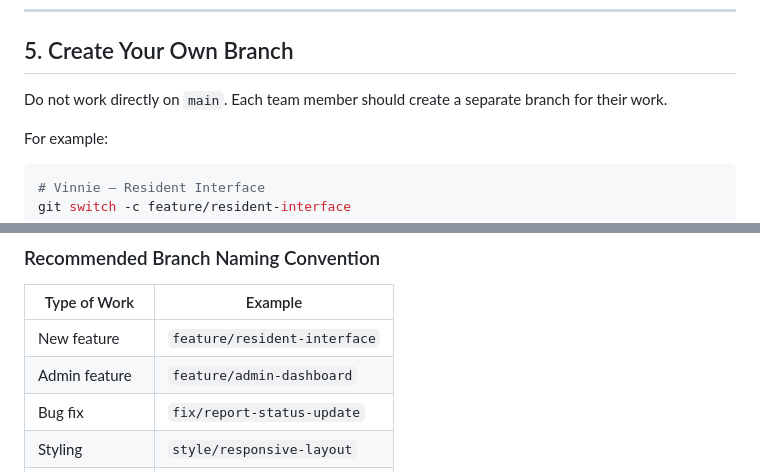
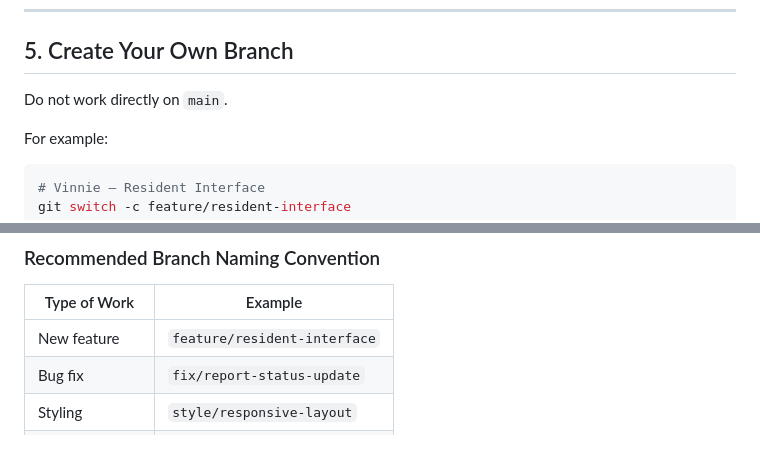
Before and after one commit to ranithebunny/ReportPoint, a Markdown page: README.md, 2 parts joined by grey strips. Drawn GitHub-style; blank space fills up the shorter version.

```diff
--- a/README.md
+++ b/README.md
@@ -149,7 +149,7 @@ This switches to `main` and downloads the latest changes.
 
 ## 5. Create Your Own Branch
 
-Do not work directly on `main`. Each team member should create a separate branch for their work.
+Do not work directly on `main`.
 
 For example:
 
@@ -168,7 +168,6 @@ Use a descriptive branch name that matches your task.
 | Type of Work | Example |
 | --- | --- |
 | New feature | `feature/resident-interface` |
-| Admin feature | `feature/admin-dashboard` |
 | Bug fix | `fix/report-status-update` |
 | Styling | `style/responsive-layout` |
 | Documentation | `docs/update-readme` |
```
